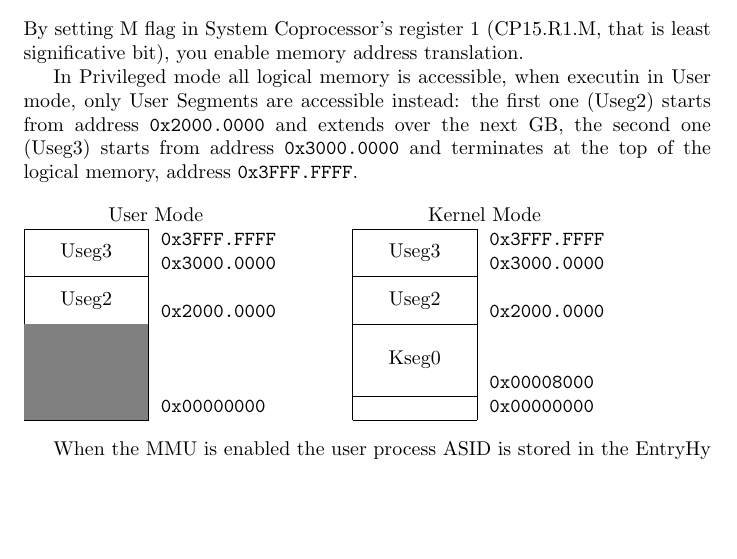
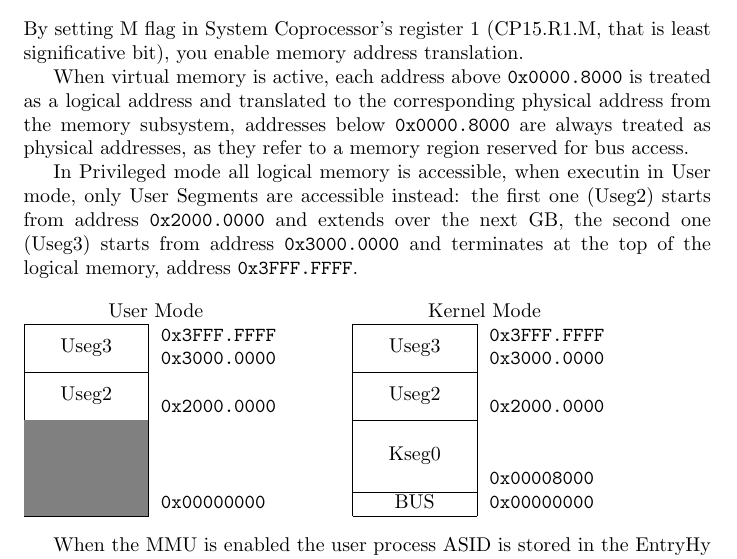
Before and after one commit to mellotanica/uARM, a LaTeX thesis (shortinfo/uarmdoc.tex, which reads shortinfo/tex/memory.tex, shortinfo/tex/tables/mem_vir.tex): part of page 19 of 26, cut so that both start at the same text, the shorter picture padded with empty space. Compiled offline with pdfLaTeX.

Commit message:
vm update

```diff
--- a/shortinfo/tex/memory.tex
+++ b/shortinfo/tex/memory.tex
@@ -28,6 +28,8 @@ All the available memory is directly accessible in Privileged mode and any addre
 
 \section{Virtual addressing mode}
 By setting M flag in System Coprocessor's register 1 (CP15.R1.M, that is least significative bit), you enable memory address translation.
+
+When virtual memory is active, each address above \texttt{0x0000.8000} is treated as a logical address and translated to the corresponding physical address from the memory subsystem, addresses below \texttt{0x0000.8000} are always treated as physical addresses, as they refer to a memory region reserved for bus access.
 
 In Privileged mode all logical memory is accessible, when executin in User mode, only User Segments are accessible instead: the first one (Useg2) starts from address \texttt{0x2000.0000} and extends over the next GB, the second one (Useg3) starts from address \texttt{0x3000.0000} and terminates at the top of the logical memory, address \texttt{0x3FFF.FFFF}.
 
--- a/shortinfo/tex/tables/mem_vir.tex
+++ b/shortinfo/tex/tables/mem_vir.tex
@@ -1,19 +1,21 @@
 {
 \centering
-\begin{tabular}{|c|l c|c|l}
+\begin{tabular}{|m{50px}|l c|m{50px}|l}
 \multicolumn{2}{c}{User Mode} & \multicolumn{1}{l}{} & \multicolumn{2}{c}{Kernel Mode}\\
 \cline{1-1}\cline{4-4}
-\multirow{2}{*}{Useg3} & \texttt{0x3FFF.FFFF} & & \multirow{2}{*}{Useg3} & \texttt{0x3FFF.FFFF} \\
+\centering \multirow{2}{*}{Useg3} & \texttt{0x3FFF.FFFF} & & \centering \multirow{2}{*}{Useg3} &
+\texttt{0x3FFF.FFFF} \\
  & \texttt{0x3000.0000} & & & \texttt{0x3000.0000} \\
 \cline{1-1}\cline{4-4}
-\multirow{2}{*}{Useg2} & & & \multirow{2}{*}{Useg2} & \\
+\centering \multirow{2}{*}{Useg2} & & & \centering \multirow{2}{*}{Useg2} & \\
  & \texttt{0x2000.0000} & \hspace{20px} & & \texttt{0x2000.0000} \\
 \cline{1-1}\cline{4-4}
-\cellcolor{gray} & & & \multirow{3}{*}{Kseg0} & \\
+\cellcolor{gray} & & & \centering \multirow{3}{*}{Kseg0} & \\
 \cellcolor{gray} & & & & \\
 \cellcolor{gray} & & & & \texttt{0x00008000} \\
 \cline{4-4}
-\cellcolor{gray}\hspace{50px} & \texttt{0x00000000} & & \hspace{50px} & \texttt{0x00000000} \\
+\cellcolor{gray}\hspace{50px} & \texttt{0x00000000} & & \centering BUS & \texttt{0x00000000}
+\\
 \cline{1-1}\cline{4-4}
 \end{tabular}
 }
```
Also changed, not shown: shortinfo/tex/tables/mem_ph.tex (line endings or trailing spaces), shortinfo/uarmdoc.pdf.
